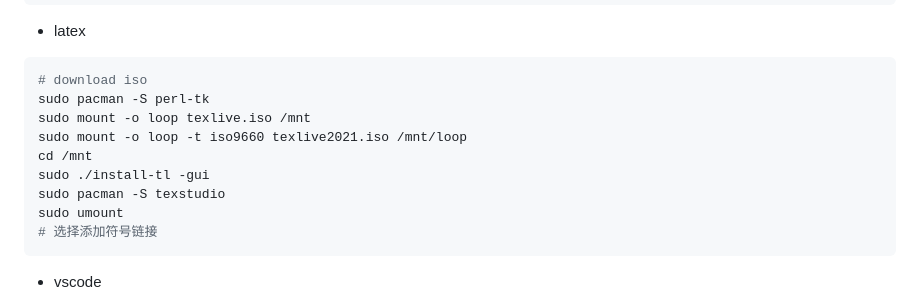
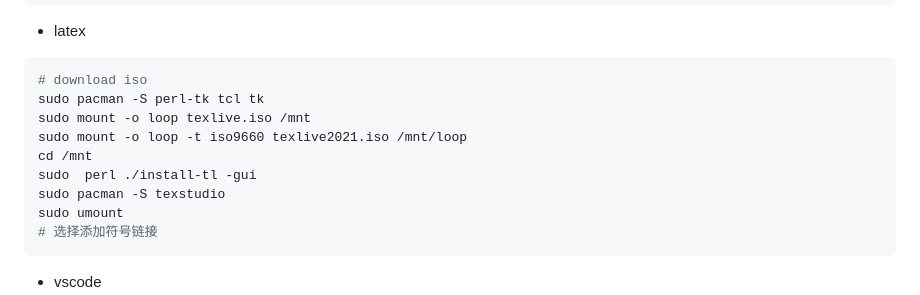
Before and after one commit to zevellong/zw_blog, a Markdown page: linux/arch_manjaro_install.md, the part around the change. GitHub-like rendering.

````diff
--- a/linux/arch_manjaro_install.md
+++ b/linux/arch_manjaro_install.md
@@ -87,11 +87,11 @@ sudo conda install spyder=5.0.3
 
 ```shell
 # download iso
-sudo pacman -S perl-tk
+sudo pacman -S perl-tk tcl tk
 sudo mount -o loop texlive.iso /mnt
 sudo mount -o loop -t iso9660 texlive2021.iso /mnt/loop
 cd /mnt
-sudo ./install-tl -gui
+sudo  perl ./install-tl -gui
 sudo pacman -S texstudio
 sudo umount
 # 选择添加符号链接
````
